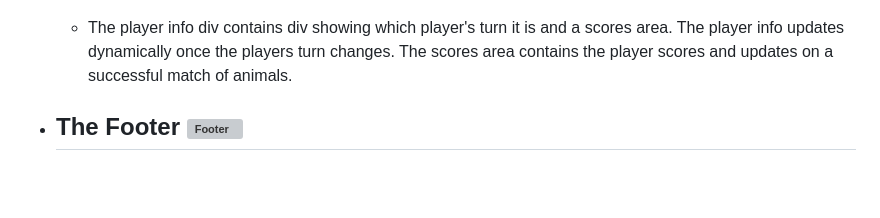
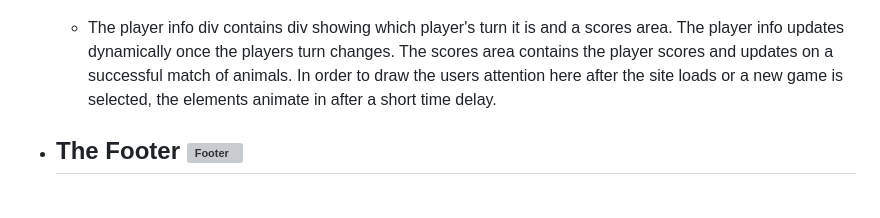
Before and after one commit to johnamdickson/portfolio-project-2, a Markdown page: README.md, the part around the change. Rendered like a GitHub page; grey boxes are pictures that could not be loaded.

Commit message:
doc: update player information animaton detail

```diff
--- a/README.md
+++ b/README.md
@@ -83,7 +83,7 @@ All fonts were sourced from Google Fonts. The main font used throughout is calle
   - When the *How To Play* button is pressed two divs  - blurred and instructions - are made visible from their default hidden property. The blurred div covers the entire screen and creates a visual effect that accentuates the instructions div and contents and helps create a contrast against the backdrop of the game. The instructions div contains an `<ol>` of instructions followed by *New Game* and *Go Back* buttons. The former button completes the same action as its namesake described in Game Information above, whilst the latter returns the user to the current game. Both buttons return the two divs to their default visibility status of hidden.<br><br>
 - __The Player Information Div__ <br><br>
 ![Player-Information](/assets/README-files/player-info.gif)
-  - The player info div contains div showing which player's turn it is and a scores area. The player info updates dynamically once the players turn changes. The scores area contains the player scores and updates on a successful match of animals.
+  - The player info div contains div showing which player's turn it is and a scores area. The player info updates dynamically once the players turn changes. The scores area contains the player scores and updates on a successful match of animals. In order to draw the users attention here after the site loads or a new game is selected, the elements animate in after a short time delay.
 - __The Footer__
 ![Footer](/assets/README-files/footer.jpg)
   -
```
